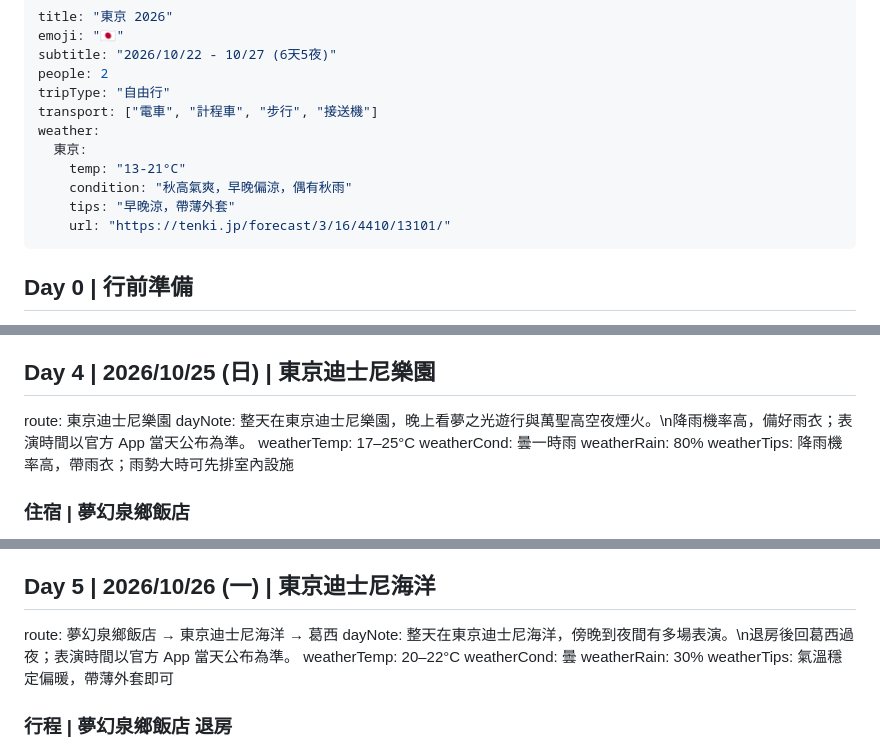
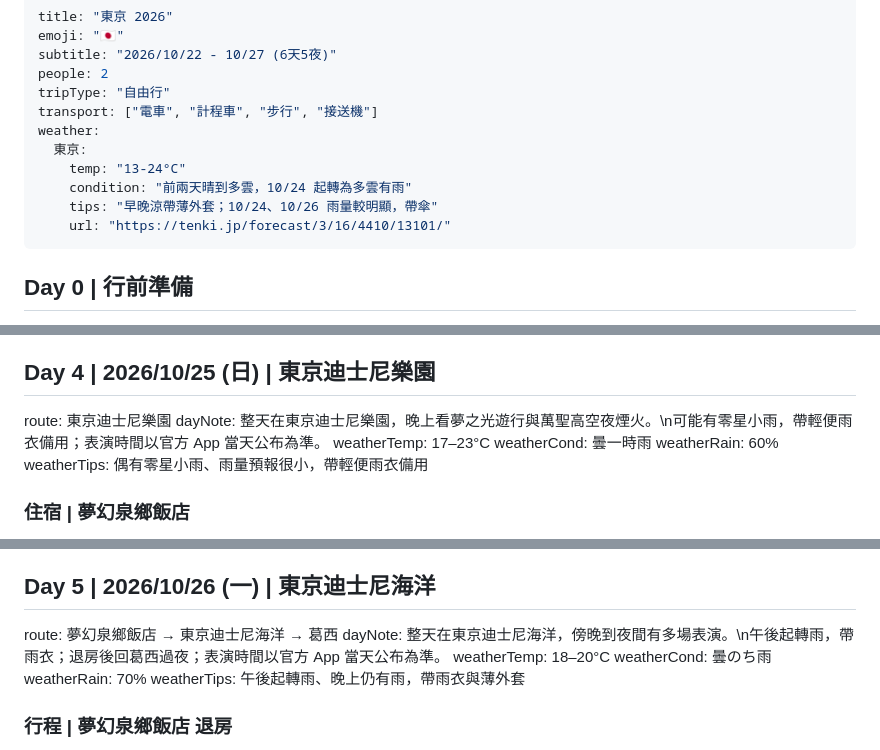
Before and after one commit to YTLAnton/antonstrip, a Markdown page: 2026_10_Tokyo/itinerary.md, 3 parts joined by grey strips. Drawn GitHub-style.

Commit message:
[feat] 東京行程依出發前最新預報更新各日天氣
更新檔頭 weather 區塊、Day 2～6 天氣欄位，以及 Day 4、5 的 dayNote 雨天提醒。
sw.js CACHE_VERSION 維持 v1.1.0（純內容改動不升版）。

Co-Authored-By: Claude Opus 5.5 <noreply@anthropic.com>
Claude-Session: https://claude.ai/code/session_01FYKYVYjFqYG5Kw9t4hs2m2

```diff
--- a/2026_10_Tokyo/itinerary.md
+++ b/2026_10_Tokyo/itinerary.md
@@ -7,9 +7,9 @@ tripType: "自由行"
 transport: ["電車", "計程車", "步行", "接送機"]
 weather:
   東京:
-    temp: "13-21°C"
-    condition: "秋高氣爽，早晚偏涼，偶有秋雨"
-    tips: "早晚涼，帶薄外套"
+    temp: "13-24°C"
+    condition: "前兩天晴到多雲，10/24 起轉為多雲有雨"
+    tips: "早晚涼帶薄外套；10/24、10/26 雨量較明顯，帶傘"
     url: "https://tenki.jp/forecast/3/16/4410/13101/"
 ---
 
@@ -421,11 +421,11 @@ mapLink: https://www.google.com/maps/search/?api=1&query=%E6%9D%B1%E4%BA%AC%E9%8
 
 ## Day 4 | 2026/10/25 (日) | 東京迪士尼樂園
 route: 東京迪士尼樂園
-dayNote: 整天在東京迪士尼樂園，晚上看夢之光遊行與萬聖高空夜煙火。\n降雨機率高，備好雨衣；表演時間以官方 App 當天公布為準。
-weatherTemp: 17–25°C
+dayNote: 整天在東京迪士尼樂園，晚上看夢之光遊行與萬聖高空夜煙火。\n可能有零星小雨，帶輕便雨衣備用；表演時間以官方 App 當天公布為準。
+weatherTemp: 17–23°C
 weatherCond: 曇一時雨
-weatherRain: 80%
-weatherTips: 降雨機率高，帶雨衣；雨勢大時可先排室內設施
+weatherRain: 60%
+weatherTips: 偶有零星小雨、雨量預報很小，帶輕便雨衣備用
 
 ### 住宿 | 夢幻泉鄉飯店
 time: 06:00
@@ -602,11 +602,11 @@ imageUrl: https://raw.githubusercontent.com/YTLAnton/antonstrip/main/2026_10_Tok
 
 ## Day 5 | 2026/10/26 (一) | 東京迪士尼海洋
 route: 夢幻泉鄉飯店 → 東京迪士尼海洋 → 葛西
-dayNote: 整天在東京迪士尼海洋，傍晚到夜間有多場表演。\n退房後回葛西過夜；表演時間以官方 App 當天公布為準。
-weatherTemp: 20–22°C
-weatherCond: 曇
-weatherRain: 30%
-weatherTips: 氣溫穩定偏暖，帶薄外套即可
+dayNote: 整天在東京迪士尼海洋，傍晚到夜間有多場表演。\n午後起轉雨，帶雨衣；退房後回葛西過夜；表演時間以官方 App 當天公布為準。
+weatherTemp: 18–20°C
+weatherCond: 曇のち雨
+weatherRain: 70%
+weatherTips: 午後起轉雨、晚上仍有雨，帶雨衣與薄外套
 
 ### 行程 | 夢幻泉鄉飯店 退房
 time: 06:00
```
Also changed, not shown: other parts of 2026_10_Tokyo/itinerary.md (+8 -8 lines).
